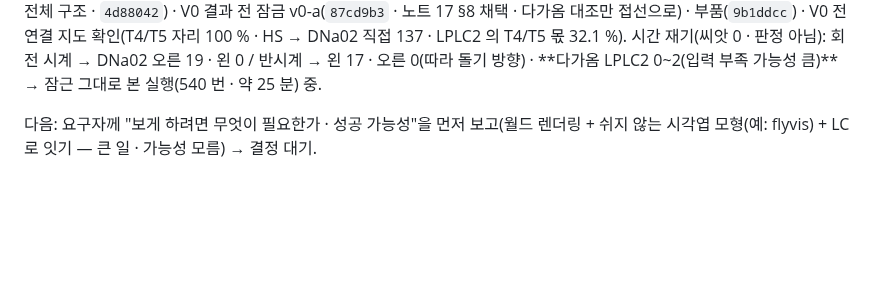
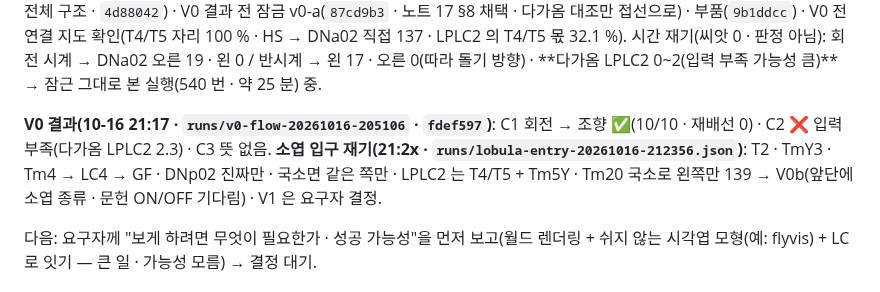
Before and after one commit to Gnori/moai-echomind-fly-connectome, a Markdown page: docs/requirements/echomind-fly-connectome-handoff.md, the part around the change. Drawn GitHub-style; blank space fills up the shorter version.

```diff
--- a/docs/requirements/echomind-fly-connectome-handoff.md
+++ b/docs/requirements/echomind-fly-connectome-handoff.md
@@ -55,6 +55,8 @@
 **research 회신(10-16 · 노트 17 `8ba5bd8`)**: 길 2(계산 앞단 → T4/T5 → 우리 배선) 성공 가능성 **중간 · 가장 높음**(좌우 조향 높음 · 기둥 자리 쓰임은 모름) · flyvis 길 중간~낮음(MIT · LC/LPLC/HS/VS 없음 · 파이썬 3.12) · 광수용체 · 라미나 길 낮음 · Dhiman 2026 요약은 과장이었음(노트 13 참고 문헌 24 바로잡음).
 **그 뒤(10-16)**: 요구자 *"이쪽 프로젝트에 그런 공간을 만들어보자 · 동일한 라이브러리 · 에셋"* · *"백엔드 설계부터"* → **R-1177 fly-eye-world 확정(G1 `e501e41`)** · 설계 문서 I v0.1(감각 전체 구조 · `4d88042`) · V0 결과 전 잠금 v0-a(`87cd9b3` · 노트 17 §8 채택 · 다가옴 대조만 접선으로) · 부품(`9b1ddcc`) · V0 전 연결 지도 확인(T4/T5 자리 100 % · HS → DNa02 직접 137 · LPLC2 의 T4/T5 몫 32.1 %).
 시간 재기(씨앗 0 · 판정 아님): 회전 시계 → DNa02 오른 19 · 왼 0 / 반시계 → 왼 17 · 오른 0(따라 돌기 방향) · **다가옴 LPLC2 0~2(입력 부족 가능성 큼)** → 잠근 그대로 본 실행(540 번 · 약 25 분) 중.
+
+**V0 결과(10-16 21:17 · `runs/v0-flow-20261016-205106` · `fdef597`)**: C1 회전 → 조향 ✅(10/10 · 재배선 0) · C2 ❌ 입력 부족(다가옴 LPLC2 2.3) · C3 뜻 없음. **소엽 입구 재기(21:2x · `runs/lobula-entry-20261016-212356.json`)**: T2 · TmY3 · Tm4 → LC4 → GF · DNp02 진짜만 · 국소면 같은 쪽만 · LPLC2 는 T4/T5 + Tm5Y · Tm20 국소로 왼쪽만 139 → V0b(앞단에 소엽 종류 · 문헌 ON/OFF 기다림) · V1 은 요구자 결정.
 
 다음: 요구자께 "보게 하려면 무엇이 필요한가 · 성공 가능성"을 먼저 보고(월드 렌더링 + 쉬지 않는 시각엽 모형(예: flyvis) + LC 로 잇기 — 큰 일 · 가능성 모름) → 결정 대기.
 
```
Also changed, not shown: docs/requirements/20261016-203013-1177_fly-eye-world_req.md (+10 -0 lines).
